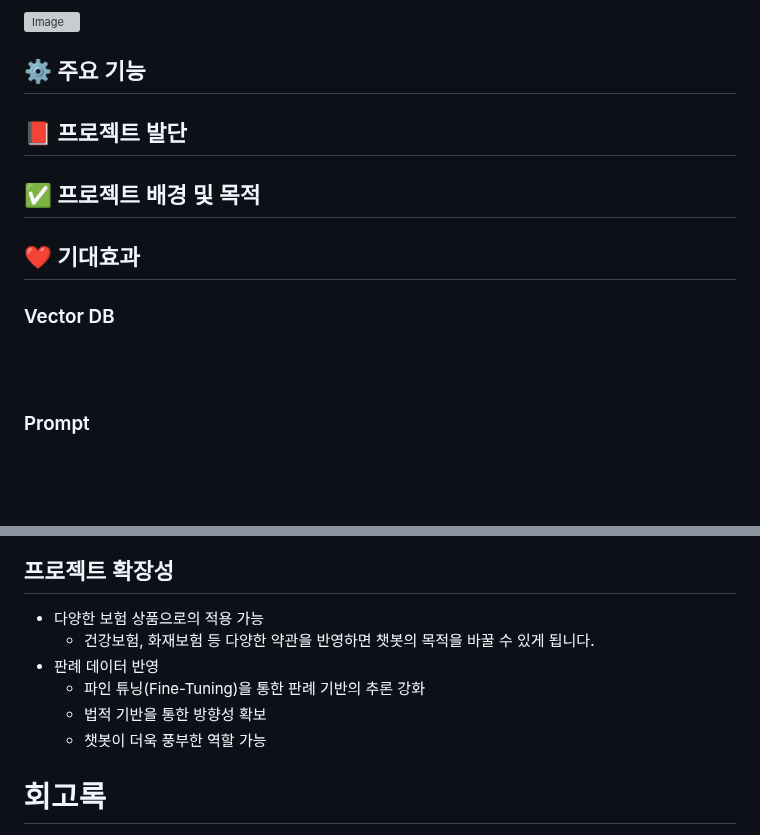
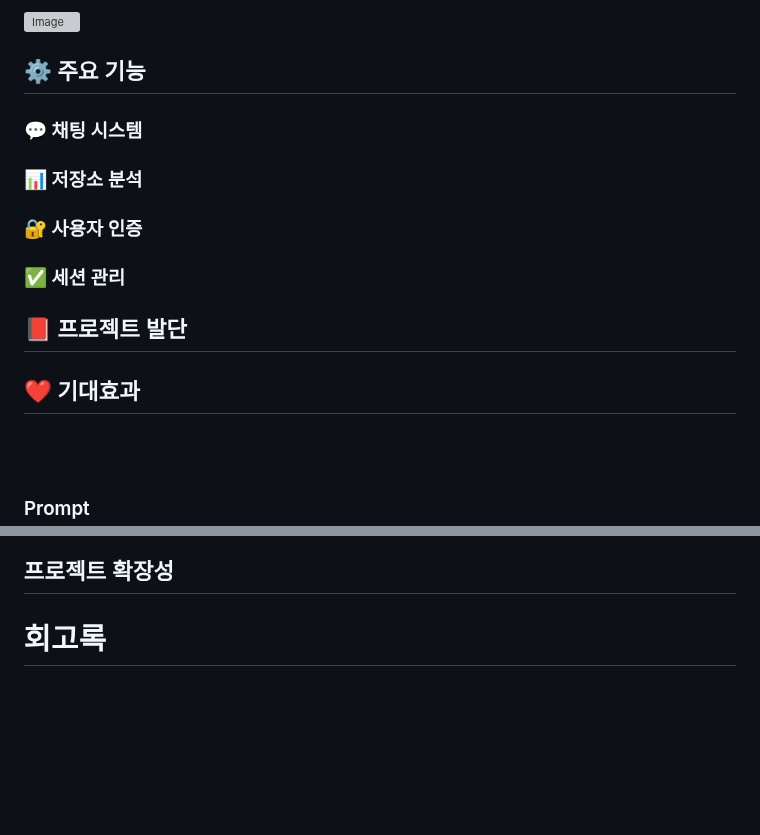
Before and after one commit to SKNETWORKS-FAMILY-AICAMP/skn15-4th-3team, a Markdown page: README.md, 2 parts joined by grey strips. Rendered like a GitHub page; blank space fills up the shorter version; grey boxes are pictures that could not be loaded.

```diff
--- a/README.md
+++ b/README.md
@@ -97,13 +97,17 @@ AWS
 
 ## ⚙️ 주요 기능
 
+### 💬 채팅 시스템
+### 📊 저장소 분석
+### 🔐 사용자 인증
+### ✅ 세션 관리
+
 
 
 ## 📕 프로젝트 발단
 
 
 
-## ✅ 프로젝트 배경 및 목적
 
 
 
@@ -116,7 +120,7 @@ AWS
 
 
 
-### Vector DB
+
 
 
 <br/>
@@ -148,12 +133,7 @@ AWS
 
 ## 프로젝트 확장성
 
-* 다양한 보험 상품으로의 적용 가능
-  * 건강보험, 화재보험 등 다양한 약관을 반영하면 챗봇의 목적을 바꿀 수 있게 됩니다.
-* 판례 데이터 반영
-  * 파인 튜닝(Fine-Tuning)을 통한 판례 기반의 추론 강화
-  * 법적 기반을 통한 방향성 확보
-  * 챗봇이 더욱 풍부한 역할 가능
+
 
 # 회고록
 
```
Also changed, not shown: other parts of README.md (+0 -19 lines).
